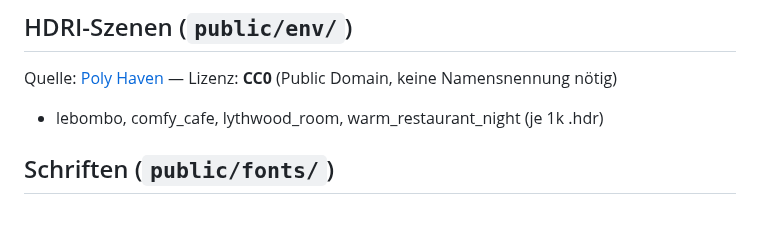
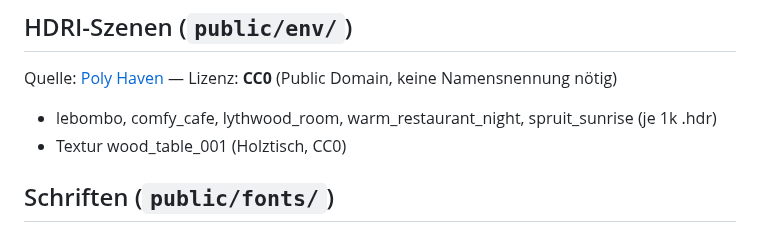
Before and after one commit to JulianosChellentanos/julians-eierbecher, a Markdown page: docs/LICENSES.md, the part around the change. GitHub-like rendering.

Commit message:
Echte Standflächen: Esstisch mit CC0-Holztischtextur und Fensterbrett mit Ausblick (spruit_sunrise), Licht-/Farbtuning pro Szene
Co-Authored-By: Claude Opus 5 (1M context) <noreply@anthropic.com>
Claude-Session: https://claude.ai/code/session_01UwmCSgPxiZT98niDUZYQPa

```diff
--- a/docs/LICENSES.md
+++ b/docs/LICENSES.md
@@ -4,7 +4,8 @@ Alle Assets sind frei für private & kommerzielle Nutzung.
 
 ## HDRI-Szenen (`public/env/`)
 Quelle: [Poly Haven](https://polyhaven.com) — Lizenz: **CC0** (Public Domain, keine Namensnennung nötig)
-- lebombo, comfy_cafe, lythwood_room, warm_restaurant_night (je 1k .hdr)
+- lebombo, comfy_cafe, lythwood_room, warm_restaurant_night, spruit_sunrise (je 1k .hdr)
+- Textur wood_table_001 (Holztisch, CC0)
 
 ## Schriften (`public/fonts/`)
 - Fraunces, Inter (Web-Fonts) — SIL Open Font License 1.1
```
Also changed, not shown: README.md (+1 -1 lines), docs/screenshot-esstisch.png (added), docs/screenshot-fensterbrett.png (added), 3 other files.
